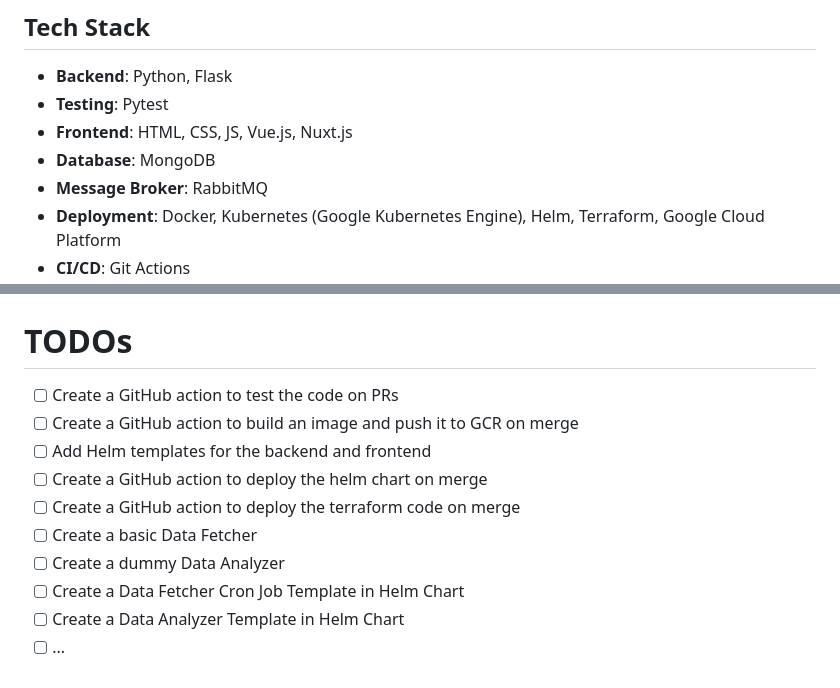
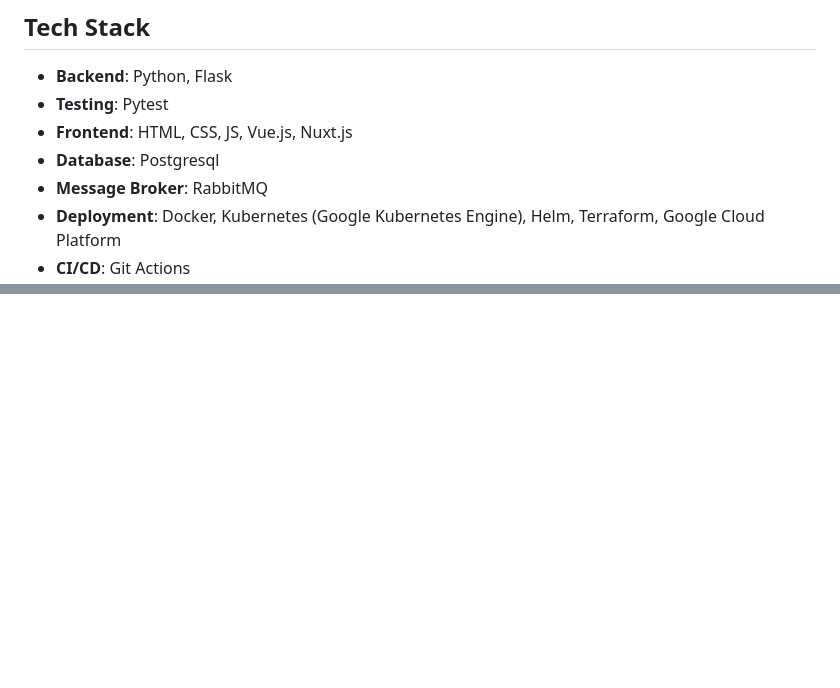
Before and after one commit to Gowtham1729/folio-feed, a Markdown page: README.md, 2 parts joined by grey strips. Drawn GitHub-style; blank space fills up the shorter version.

````diff
--- a/README.md
+++ b/README.md
@@ -18,7 +18,7 @@ With Folio Feed, stay updated and make smarter investment choices, even on your
 - **Backend**: Python, Flask
 - **Testing**: Pytest
 - **Frontend**: HTML, CSS, JS, Vue.js, Nuxt.js
-- **Database**: MongoDB
+- **Database**: Postgresql
 - **Message Broker**: RabbitMQ
 - **Deployment**: Docker, Kubernetes (Google Kubernetes Engine), Helm, Terraform, Google Cloud Platform
 - **CI/CD**: Git Actions
@@ -96,16 +96,3 @@ graph LR
     TF[Terraform] -- deploy --> GCP
     dev -- infrastructure changes --> TF
 ```
-
-
-# TODOs
-- [ ] Create a GitHub action to test the code on PRs
-- [ ] Create a GitHub action to build an image and push it to GCR on merge
-- [ ] Add Helm templates for the backend and frontend
-- [ ] Create a GitHub action to deploy the helm chart on merge
-- [ ] Create a GitHub action to deploy the terraform code on merge
-- [ ] Create a basic Data Fetcher
-- [ ] Create a dummy Data Analyzer
-- [ ] Create a Data Fetcher Cron Job Template in Helm Chart
-- [ ] Create a Data Analyzer Template in Helm Chart
-- [ ] ...
````
Also changed, not shown: other parts of README.md (+1 -1 lines).
